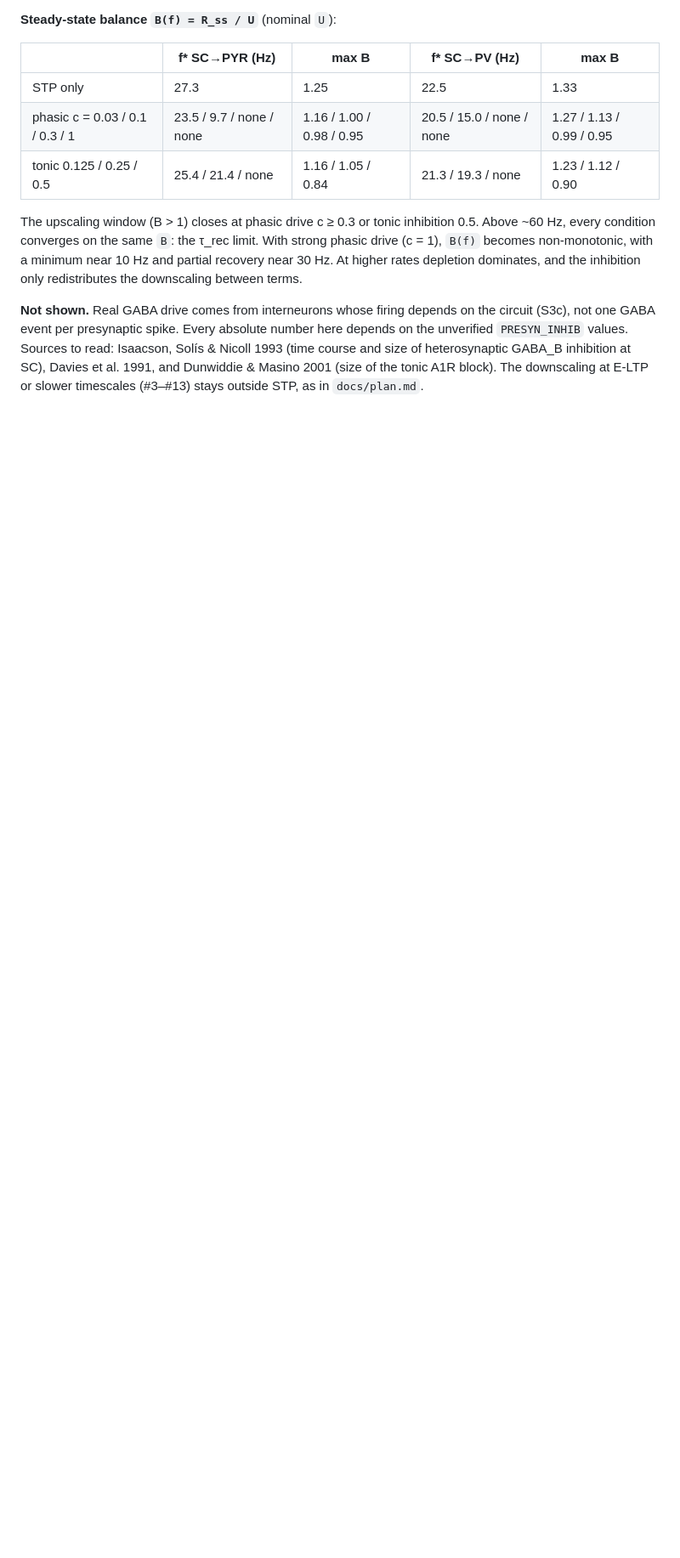
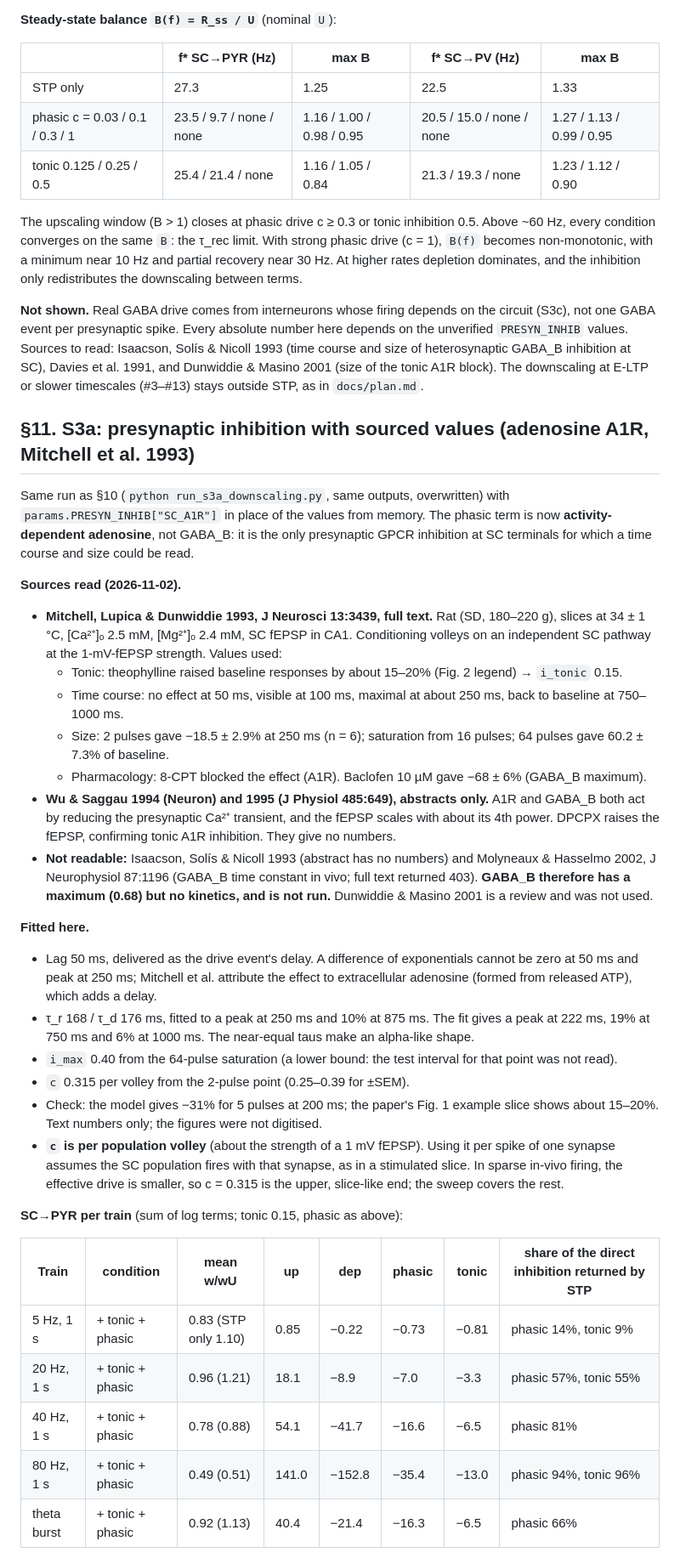
Before and after one commit to max-talanov/tinyHippo-bio-plasticity, a Markdown page: RESULTS.md, the part around one of its changes. Shown at 85% size. Rendered like a GitHub page; blank space fills up the shorter version.

```diff
--- a/RESULTS.md
+++ b/RESULTS.md
@@ -487,3 +487,48 @@ presynaptic spike. Every absolute number here depends on the unverified `PRESYN_
 Isaacson, Solís & Nicoll 1993 (time course and size of heterosynaptic GABA_B inhibition at SC), Davies et al. 1991, and
 Dunwiddie & Masino 2001 (size of the tonic A1R block). The downscaling at E-LTP or slower timescales (#3–#13) stays
 outside STP, as in `docs/plan.md`.
+
+## §11. S3a: presynaptic inhibition with sourced values (adenosine A1R, Mitchell et al. 1993)
+
+Same run as §10 (`python run_s3a_downscaling.py`, same outputs, overwritten) with `params.PRESYN_INHIB["SC_A1R"]` in
+place of the values from memory. The phasic term is now **activity-dependent adenosine**, not GABA_B: it is the only
+presynaptic GPCR inhibition at SC terminals for which a time course and size could be read.
+
+**Sources read (2026-11-02).**
+- **Mitchell, Lupica & Dunwiddie 1993, J Neurosci 13:3439, full text.** Rat (SD, 180–220 g), slices at 34 ± 1 °C,
+  [Ca²⁺]ₒ 2.5 mM, [Mg²⁺]ₒ 2.4 mM, SC fEPSP in CA1. Conditioning volleys on an independent SC pathway at the
+  1-mV-fEPSP strength. Values used:
+  - Tonic: theophylline raised baseline responses by about 15–20% (Fig. 2 legend) → `i_tonic` 0.15.
+  - Time course: no effect at 50 ms, visible at 100 ms, maximal at about 250 ms, back to baseline at 750–1000 ms.
+  - Size: 2 pulses gave −18.5 ± 2.9% at 250 ms (n = 6); saturation from 16 pulses; 64 pulses gave 60.2 ± 7.3% of baseline.
+  - Pharmacology: 8-CPT blocked the effect (A1R). Baclofen 10 µM gave −68 ± 6% (GABA_B maximum).
+- **Wu & Saggau 1994 (Neuron) and 1995 (J Physiol 485:649), abstracts only.** A1R and GABA_B both act by reducing the
+  presynaptic Ca²⁺ transient, and the fEPSP scales with about its 4th power. DPCPX raises the fEPSP, confirming tonic
+  A1R inhibition. They give no numbers.
+- **Not readable:** Isaacson, Solís & Nicoll 1993 (abstract has no numbers) and Molyneaux & Hasselmo 2002, J Neurophysiol
+  87:1196 (GABA_B time constant in vivo; full text returned 403). **GABA_B therefore has a maximum (0.68) but no
+  kinetics, and is not run.** Dunwiddie & Masino 2001 is a review and was not used.
+
+**Fitted here.**
+- Lag 50 ms, delivered as the drive event's delay. A difference of exponentials cannot be zero at 50 ms and peak at
+  250 ms; Mitchell et al. attribute the effect to extracellular adenosine (formed from released ATP), which adds a delay.
+- τ_r 168 / τ_d 176 ms, fitted to a peak at 250 ms and 10% at 875 ms. The fit gives a peak at 222 ms, 19% at 750 ms and
+  6% at 1000 ms. The near-equal taus make an alpha-like shape.
+- `i_max` 0.40 from the 64-pulse saturation (a lower bound: the test interval for that point was not read).
+- `c` 0.315 per volley from the 2-pulse point (0.25–0.39 for ±SEM).
+- Check: the model gives −31% for 5 pulses at 200 ms; the paper's Fig. 1 example slice shows about 15–20%. Text
+  numbers only; the figures were not digitised.
+- **`c` is per population volley** (about the strength of a 1 mV fEPSP). Using it per spike of one synapse assumes the
+  SC population fires with that synapse, as in a stimulated slice. In sparse in-vivo firing, the effective drive is
+  smaller, so c = 0.315 is the upper, slice-like end; the sweep covers the rest.
+
+**SC→PYR per train** (sum of log terms; tonic 0.15, phasic as above):
+
+| Train | condition | mean w/wU | up | dep | phasic | tonic | share of the direct inhibition returned by STP |
+|---|---|---|---|---|---|---|---|
+| 5 Hz, 1 s | + tonic + phasic | 0.83 (STP only 1.10) | 0.85 | −0.22 | −0.73 | −0.81 | phasic 14%, tonic 9% |
+| 20 Hz, 1 s | + tonic + phasic | 0.96 (1.21) | 18.1 | −8.9 | −7.0 | −3.3 | phasic 57%, tonic 55% |
+| 40 Hz, 1 s | + tonic + phasic | 0.78 (0.88) | 54.1 | −41.7 | −16.6 | −6.5 | phasic 81% |
+| 80 Hz, 1 s | + tonic + phasic | 0.49 (0.51) | 141.0 | −152.8 | −35.4 | −13.0 | phasic 94%, tonic 96% |
+| theta burst | + tonic + phasic | 0.92 (1.13) | 40.4 | −21.4 | −16.3 | −6.5 | phasic 66% |
+
```
Also changed, not shown: other parts of RESULTS.md (+25 -0 lines), docs/handoff.md (+1 -1 lines), docs/figures/s3a_downscaling_balance.png, docs/figures/s3a_downscaling_profiles.png, 3 other files.
